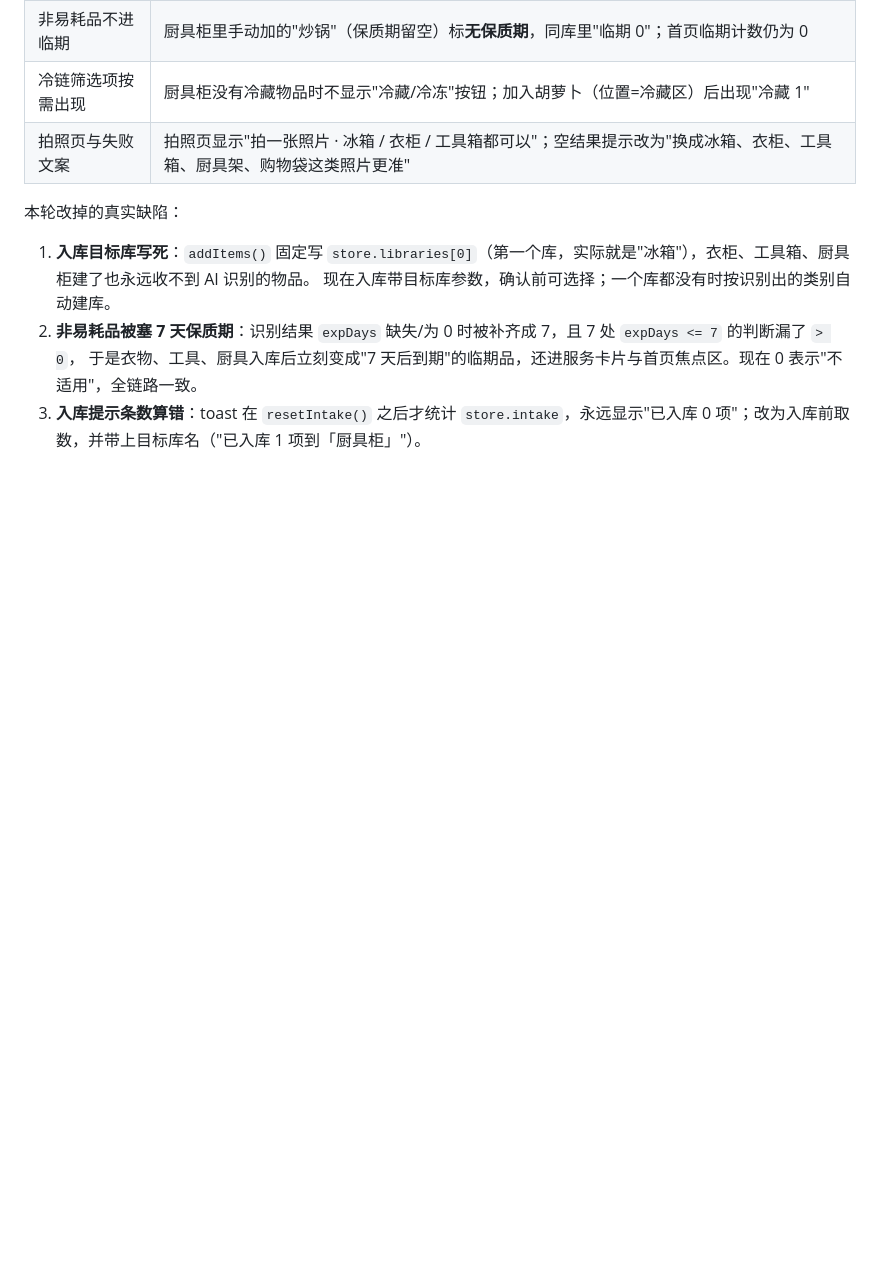
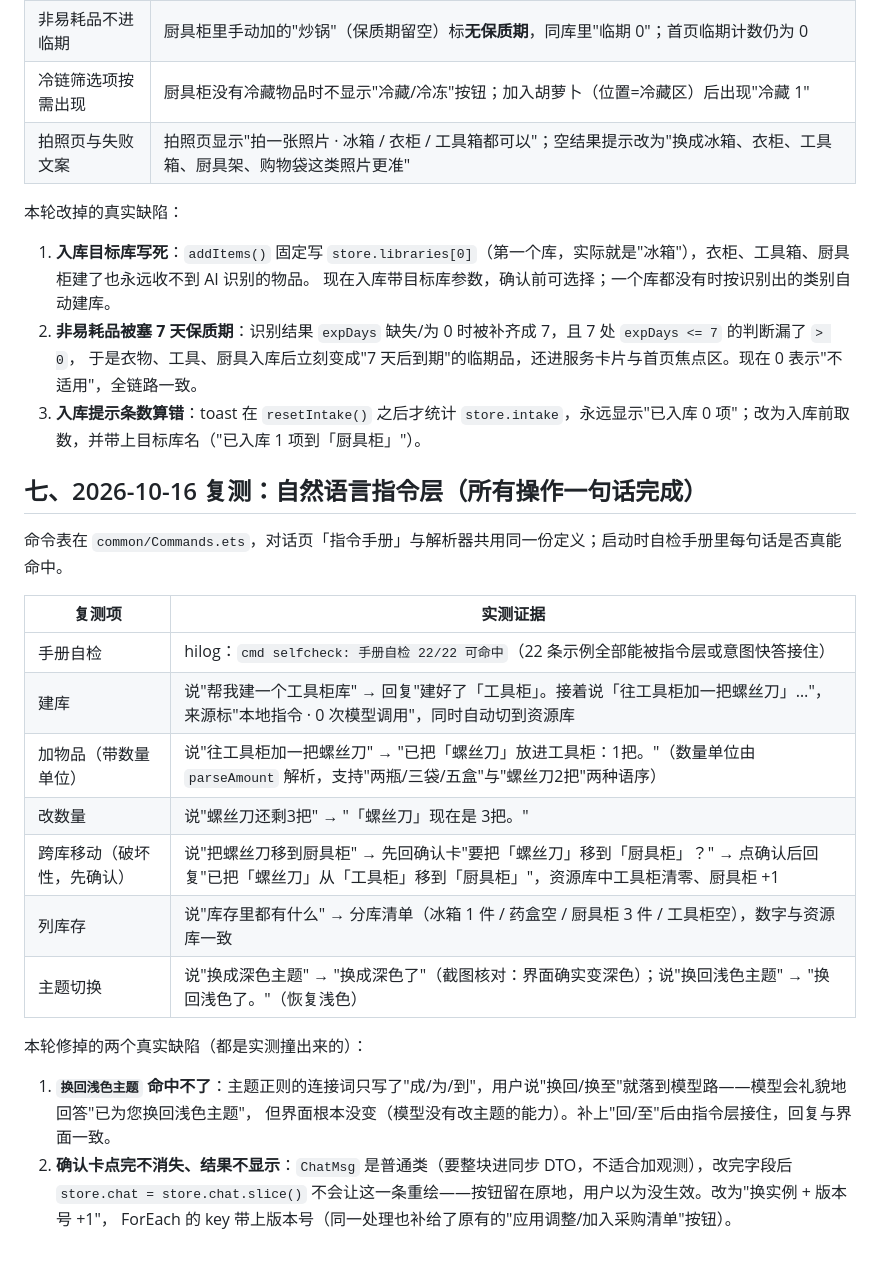
Before and after one commit to yan-stone-computer/NexcoreGraph, a Markdown page: docs/功能测试报告.md, the part around the change. Drawn GitHub-style; blank space fills up the shorter version.

```diff
--- a/docs/功能测试报告.md
+++ b/docs/功能测试报告.md
@@ -106,3 +106,25 @@
 2. **非易耗品被塞 7 天保质期**：识别结果 `expDays` 缺失/为 0 时被补齐成 7，且 7 处 `expDays <= 7` 的判断漏了 `> 0`，
    于是衣物、工具、厨具入库后立刻变成"7 天后到期"的临期品，还进服务卡片与首页焦点区。现在 0 表示"不适用"，全链路一致。
 3. **入库提示条数算错**：toast 在 `resetIntake()` 之后才统计 `store.intake`，永远显示"已入库 0 项"；改为入库前取数，并带上目标库名（"已入库 1 项到「厨具柜」"）。
+
+## 七、2026-10-16 复测：自然语言指令层（所有操作一句话完成）
+
+命令表在 `common/Commands.ets`，对话页「指令手册」与解析器共用同一份定义；启动时自检手册里每句话是否真能命中。
+
+| 复测项 | 实测证据 |
+|---|---|
+| 手册自检 | hilog：`cmd selfcheck: 手册自检 22/22 可命中`（22 条示例全部能被指令层或意图快答接住） |
+| 建库 | 说"帮我建一个工具柜库" → 回复"建好了「工具柜」。接着说「往工具柜加一把螺丝刀」…"，来源标"本地指令 · 0 次模型调用"，同时自动切到资源库 |
+| 加物品（带数量单位） | 说"往工具柜加一把螺丝刀" → "已把「螺丝刀」放进工具柜：1把。"（数量单位由 `parseAmount` 解析，支持"两瓶/三袋/五盒"与"螺丝刀2把"两种语序） |
+| 改数量 | 说"螺丝刀还剩3把" → "「螺丝刀」现在是 3把。" |
+| 跨库移动（破坏性，先确认） | 说"把螺丝刀移到厨具柜" → 先回确认卡"要把「螺丝刀」移到「厨具柜」？" → 点确认后回复"已把「螺丝刀」从「工具柜」移到「厨具柜」"，资源库中工具柜清零、厨具柜 +1 |
+| 列库存 | 说"库存里都有什么" → 分库清单（冰箱 1 件 / 药盒空 / 厨具柜 3 件 / 工具柜空），数字与资源库一致 |
+| 主题切换 | 说"换成深色主题" → "换成深色了"（截图核对：界面确实变深色）；说"换回浅色主题" → "换回浅色了。"（恢复浅色） |
+
+本轮修掉的两个真实缺陷（都是实测撞出来的）：
+
+1. **`换回浅色主题` 命中不了**：主题正则的连接词只写了"成/为/到"，用户说"换回/换至"就落到模型路——模型会礼貌地回答"已为您换回浅色主题"，
+   但界面根本没变（模型没有改主题的能力）。补上"回/至"后由指令层接住，回复与界面一致。
+2. **确认卡点完不消失、结果不显示**：`ChatMsg` 是普通类（要整块进同步 DTO，不适合加观测），改完字段后
+   `store.chat = store.chat.slice()` 不会让这一条重绘——按钮留在原地，用户以为没生效。改为"换实例 + 版本号 +1"，
+   ForEach 的 key 带上版本号（同一处理也补给了原有的"应用调整/加入采购清单"按钮）。
```
Also changed, not shown: docs/作品介绍文档.md (+36 -0 lines), docs/images/shot-ai-cmdhelp.jpeg (added), docs/images/shot-ai-commands.jpeg (added), 9 other files.
